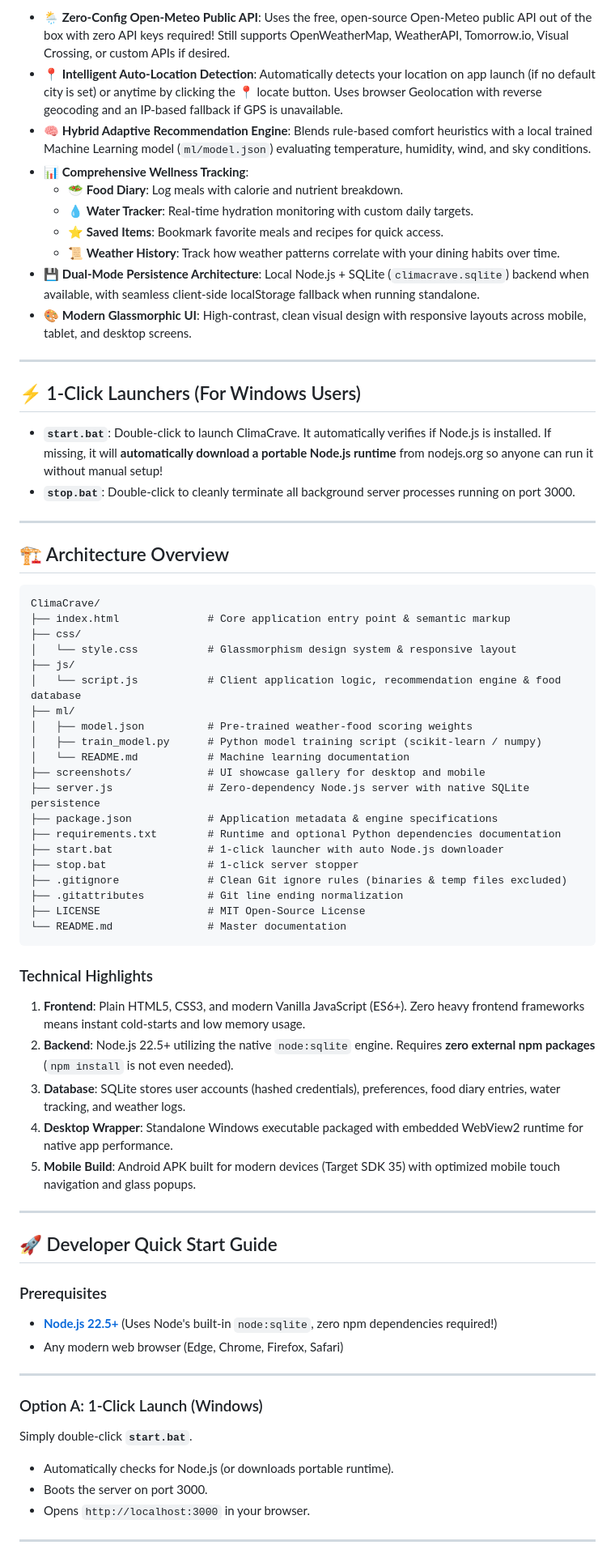
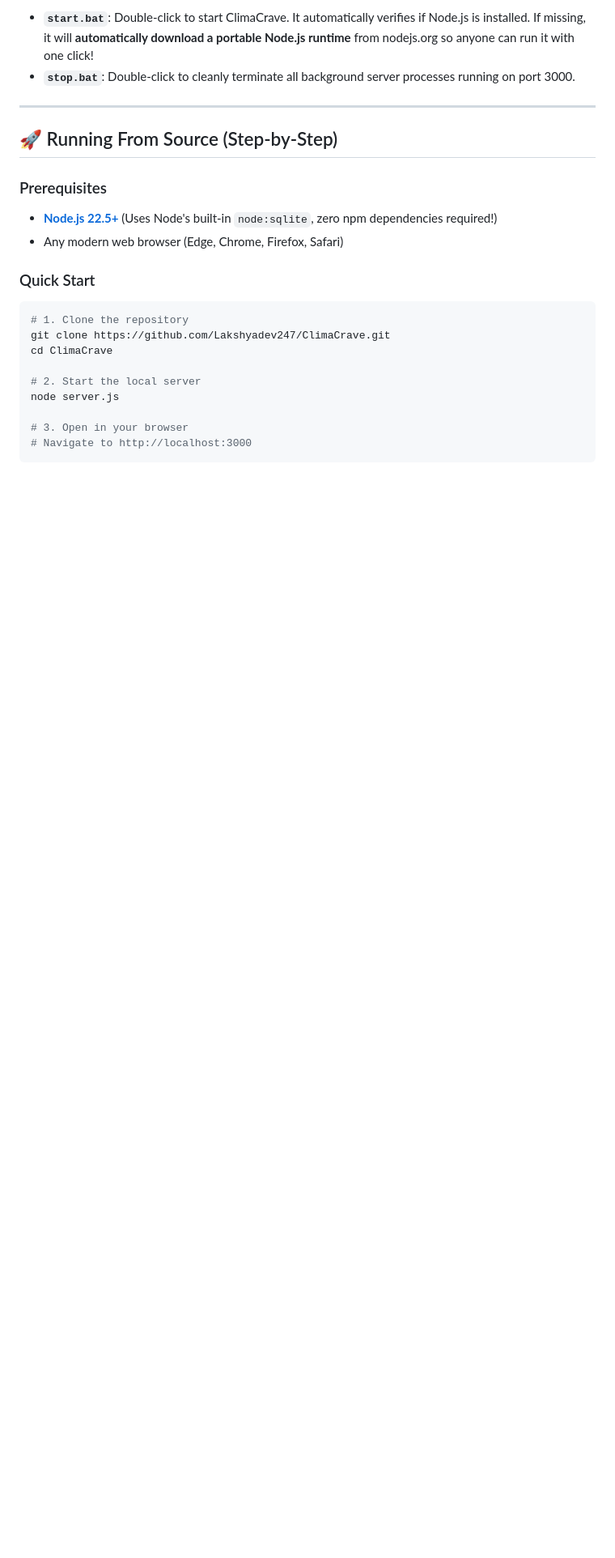
Before and after one commit to Lakshyadev247/ClimaCrave, a Markdown page: README.md, the part around one of its changes. Shown at 81% size. Rendered like a GitHub page; blank space fills up the shorter version.

````diff
--- a/README.md
+++ b/README.md
@@ -69,71 +110,25 @@ If you just want to run ClimaCrave on your computer or phone without touching co
 
-* 🌦️ **Zero-Config Open-Meteo Public API**: Uses the free, open-source Open-Meteo public API out of the box with zero API keys required! Still supports OpenWeatherMap, WeatherAPI, Tomorrow.io, Visual Crossing, or custom APIs if desired.
-* 📍 **Intelligent Auto-Location Detection**: Automatically detects your location on app launch (if no default city is set) or anytime by clicking the 📍 locate button. Uses browser Geolocation with reverse geocoding and an IP-based fallback if GPS is unavailable.
-* 🧠 **Hybrid Adaptive Recommendation Engine**: Blends rule-based comfort heuristics with a local trained Machine Learning model (`ml/model.json`) evaluating temperature, humidity, wind, and sky conditions.
-* 📊 **Comprehensive Wellness Tracking**:
-  * 🥗 **Food Diary**: Log meals with calorie and nutrient breakdown.
-  * 💧 **Water Tracker**: Real-time hydration monitoring with custom daily targets.
-  * ⭐ **Saved Items**: Bookmark favorite meals and recipes for quick access.
-  * 📜 **Weather History**: Track how weather patterns correlate with your dining habits over time.
-* 💾 **Dual-Mode Persistence Architecture**: Local Node.js + SQLite (`climacrave.sqlite`) backend when available, with seamless client-side localStorage fallback when running standalone.
-* 🎨 **Modern Glassmorphic UI**: High-contrast, clean visual design with responsive layouts across mobile, tablet, and desktop screens.
-
----
-
-## ⚡ 1-Click Launchers (For Windows Users)
-
-* **`start.bat`**: Double-click to launch ClimaCrave. It automatically verifies if Node.js is installed. If missing, it will **automatically download a portable Node.js runtime** from nodejs.org so anyone can run it without manual setup!
+* **`start.bat`**: Double-click to start ClimaCrave. It automatically verifies if Node.js is installed. If missing, it will **automatically download a portable Node.js runtime** from nodejs.org so anyone can run it with one click!
 * **`stop.bat`**: Double-click to cleanly terminate all background server processes running on port 3000.
 
 ---
 
-## 🏗️ Architecture Overview
-
-```text
-ClimaCrave/
-├── index.html              # Core application entry point & semantic markup
-├── css/
-│   └── style.css           # Glassmorphism design system & responsive layout
-├── js/
-│   └── script.js           # Client application logic, recommendation engine & food database
-├── ml/
-│   ├── model.json          # Pre-trained weather-food scoring weights
-│   ├── train_model.py      # Python model training script (scikit-learn / numpy)
-│   └── README.md           # Machine learning documentation
-├── screenshots/            # UI showcase gallery for desktop and mobile
-├── server.js               # Zero-dependency Node.js server with native SQLite persistence
-├── package.json            # Application metadata & engine specifications
-├── requirements.txt        # Runtime and optional Python dependencies documentation
-├── start.bat               # 1-click launcher with auto Node.js downloader
-├── stop.bat                # 1-click server stopper
-├── .gitignore              # Clean Git ignore rules (binaries & temp files excluded)
-├── .gitattributes          # Git line ending normalization
-├── LICENSE                 # MIT Open-Source License
-└── README.md               # Master documentation
-```
-
-### Technical Highlights
-1. **Frontend**: Plain HTML5, CSS3, and modern Vanilla JavaScript (ES6+). Zero heavy frontend frameworks means instant cold-starts and low memory usage.
-2. **Backend**: Node.js 22.5+ utilizing the native `node:sqlite` engine. Requires **zero external npm packages** (`npm install` is not even needed).
-3. **Database**: SQLite stores user accounts (hashed credentials), preferences, food diary entries, water tracking, and weather logs.
-4. **Desktop Wrapper**: Standalone Windows executable packaged with embedded WebView2 runtime for native app performance.
-5. **Mobile Build**: Android APK built for modern devices (Target SDK 35) with optimized mobile touch navigation and glass popups.
-
----
-
-## 🚀 Developer Quick Start Guide
+## 🚀 Running From Source (Step-by-Step)
 
 ### Prerequisites
 * **[Node.js 22.5+](https://nodejs.org/)** (Uses Node's built-in `node:sqlite`, zero npm dependencies required!)
 * Any modern web browser (Edge, Chrome, Firefox, Safari)
 
----
+### Quick Start
+```bash
+# 1. Clone the repository
+git clone https://github.com/Lakshyadev247/ClimaCrave.git
+cd ClimaCrave
 
-### Option A: 1-Click Launch (Windows)
-Simply double-click **`start.bat`**.
-- Automatically checks for Node.js (or downloads portable runtime).
-- Boots the server on port 3000.
-- Opens `http://localhost:3000` in your browser.
+# 2. Start the local server
+node server.js
 
----
+# 3. Open in your browser
+# Navigate to http://localhost:3000
+```
 
````
Also changed, not shown: other parts of README.md (+85 -68 lines), screenshots/01-night-sky-tokyo.png (added), screenshots/02-evening-sky-paris.png (added), screenshots/03-diary-food-search.png (added), screenshots/04-stats-food-and-water.png (added), screenshots/05-food-recommendations-city.png (added).
